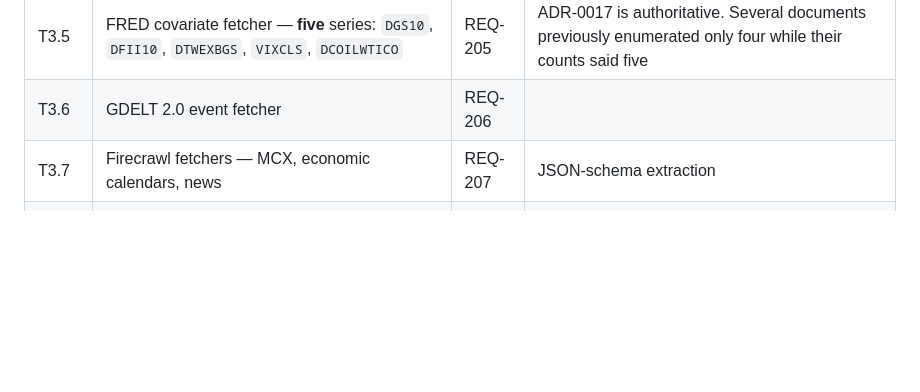
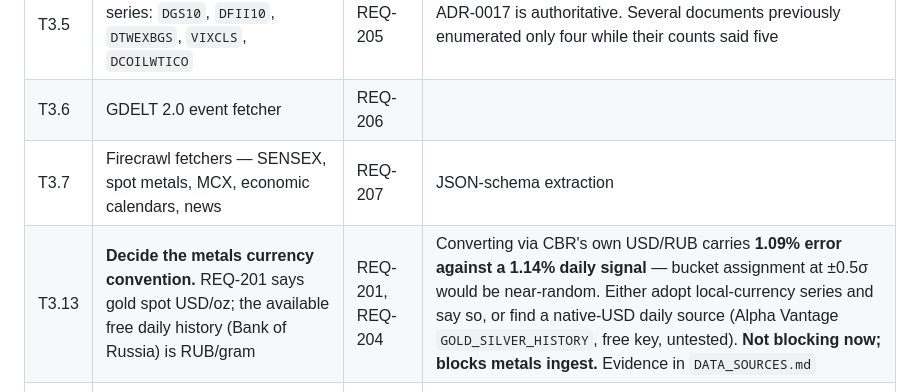
Before and after one commit to itamittech/finevents, a Markdown page: docs/Tasks.md, the part around the change. Drawn GitHub-style; blank space fills up the shorter version.

```diff
--- a/docs/Tasks.md
+++ b/docs/Tasks.md
@@ -82,7 +82,8 @@ Ordered by dependency, not by preference. Three orderings are **not negotiable**
 | T3.4 | jugaad-data NSE fetcher | REQ-204 | |
 | T3.5 | FRED covariate fetcher — **five** series: `DGS10`, `DFII10`, `DTWEXBGS`, `VIXCLS`, `DCOILWTICO` | REQ-205 | ADR-0017 is authoritative. Several documents previously enumerated only four while their counts said five |
 | T3.6 | GDELT 2.0 event fetcher | REQ-206 | |
-| T3.7 | Firecrawl fetchers — MCX, economic calendars, news | REQ-207 | JSON-schema extraction |
+| T3.7 | Firecrawl fetchers — SENSEX, spot metals, MCX, economic calendars, news | REQ-207 | JSON-schema extraction |
+| T3.13 | **Decide the metals currency convention.** REQ-201 says gold spot USD/oz; the available free daily history (Bank of Russia) is RUB/gram | REQ-201, REQ-204 | Converting via CBR's own USD/RUB carries **1.09% error against a 1.14% daily signal** — bucket assignment at ±0.5σ would be near-random. Either adopt local-currency series and say so, or find a native-USD daily source (Alpha Vantage `GOLD_SILVER_HISTORY`, free key, untested). **Not blocking now; blocks metals ingest.** Evidence in `DATA_SOURCES.md` |
 | T3.8 | Ingest validation: schema, range plausibility, session continuity | REQ-208 | |
 | T3.9 | Validation failure halts the run; no substituted value ever written | REQ-209 | |
 | T3.10 | Fetch-time stamping at ingest, not derived later | REQ-110 | |
```
Also changed, not shown: docs/Execution.md (+2 -1 lines).
